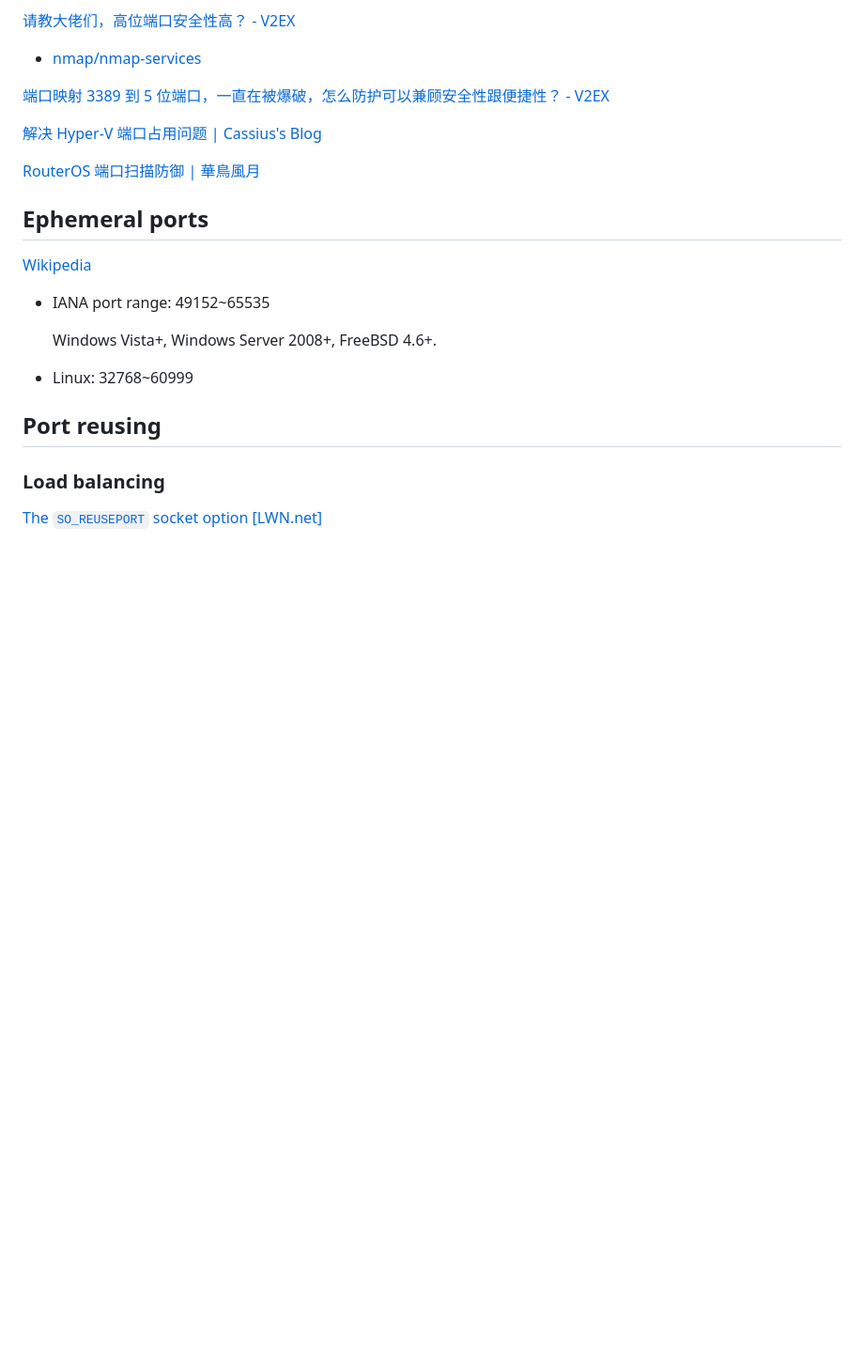
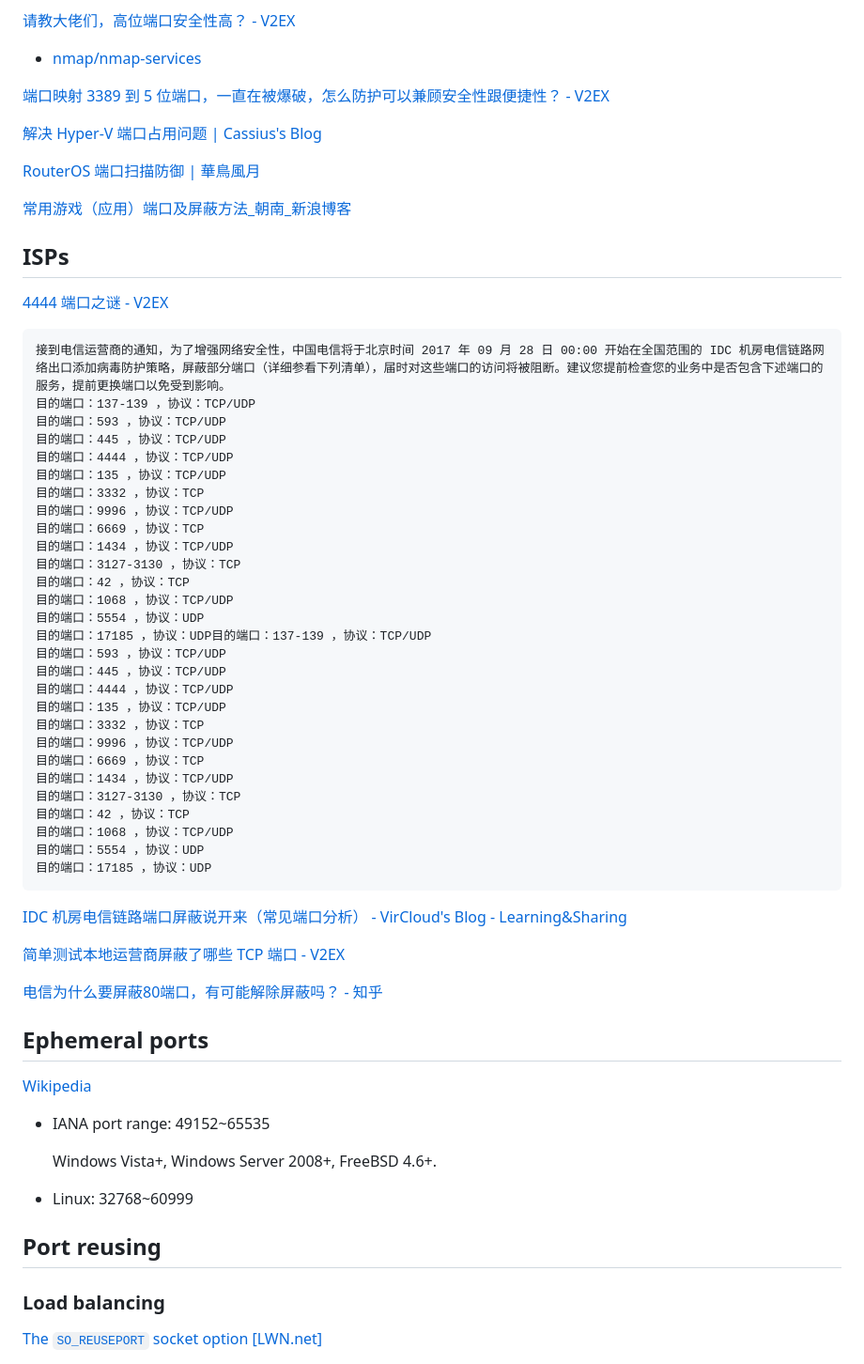
Before and after one commit to Chaoses-Ib/Networks, a Markdown page: Transport/Ports/README.md, the part around the change. Shown at 94% size. GitHub-like rendering; blank space fills up the shorter version.

Commit message:
Transport: Ports: ISPs: Add

````diff
--- a/Transport/Ports/README.md
+++ b/Transport/Ports/README.md
@@ -14,6 +14,46 @@
 [解决 Hyper-V 端口占用问题 | Cassius's Blog](https://www.yuweihung.com/posts/2021/hyper-v-reserved-port/)
 
 [RouterOS 端口扫描防御 | 華鳥風月](https://blog.9-ch.com/post/homelab-ros-anti-scan/)
+
+[常用游戏（应用）端口及屏蔽方法\_朝南\_新浪博客](https://blog.sina.com.cn/s/blog_705c9d0601011r8x.html)
+
+## ISPs
+[4444 端口之谜 - V2EX](https://v2ex.com/t/971720)
+```
+接到电信运营商的通知，为了增强网络安全性，中国电信将于北京时间 2017 年 09 月 28 日 00:00 开始在全国范围的 IDC 机房电信链路网络出口添加病毒防护策略，屏蔽部分端口（详细参看下列清单），届时对这些端口的访问将被阻断。建议您提前检查您的业务中是否包含下述端口的服务，提前更换端口以免受到影响。
+目的端口：137-139 ，协议：TCP/UDP
+目的端口：593 ，协议：TCP/UDP
+目的端口：445 ，协议：TCP/UDP
+目的端口：4444 ，协议：TCP/UDP
+目的端口：135 ，协议：TCP/UDP
+目的端口：3332 ，协议：TCP
+目的端口：9996 ，协议：TCP/UDP
+目的端口：6669 ，协议：TCP
+目的端口：1434 ，协议：TCP/UDP
+目的端口：3127-3130 ，协议：TCP
+目的端口：42 ，协议：TCP
+目的端口：1068 ，协议：TCP/UDP
+目的端口：5554 ，协议：UDP
+目的端口：17185 ，协议：UDP目的端口：137-139 ，协议：TCP/UDP
+目的端口：593 ，协议：TCP/UDP
+目的端口：445 ，协议：TCP/UDP
+目的端口：4444 ，协议：TCP/UDP
+目的端口：135 ，协议：TCP/UDP
+目的端口：3332 ，协议：TCP
+目的端口：9996 ，协议：TCP/UDP
+目的端口：6669 ，协议：TCP
+目的端口：1434 ，协议：TCP/UDP
+目的端口：3127-3130 ，协议：TCP
+目的端口：42 ，协议：TCP
+目的端口：1068 ，协议：TCP/UDP
+目的端口：5554 ，协议：UDP
+目的端口：17185 ，协议：UDP
+```
+[IDC 机房电信链路端口屏蔽说开来（常见端口分析） - VirCloud's Blog - Learning&Sharing](https://vircloud.net/operations/ct-hielded.html)
+
+[简单测试本地运营商屏蔽了哪些 TCP 端口 - V2EX](https://www.v2ex.com/t/509732)
+
+[电信为什么要屏蔽80端口，有可能解除屏蔽吗？ - 知乎](https://www.zhihu.com/question/21367235)
 
 ## Ephemeral ports
 [Wikipedia](https://en.wikipedia.org/wiki/Ephemeral_port)
````
